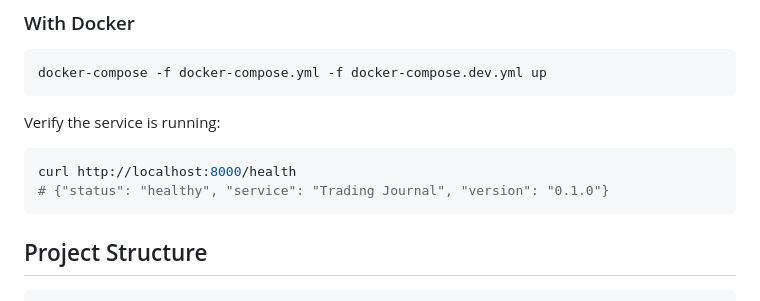
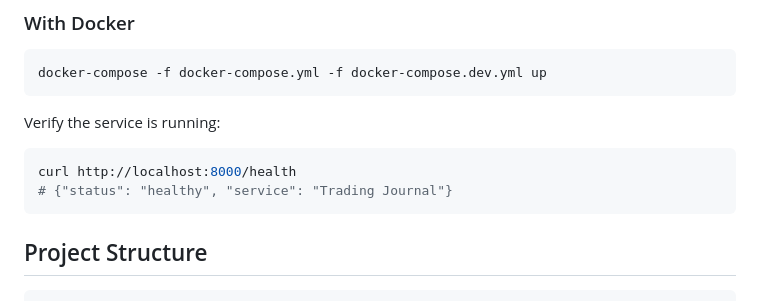
Before and after one commit to MaksimShevtsov/Trading-Journal, a Markdown page: backend/README.md, the part around the change. GitHub-like rendering.

Commit message:
Update backend/README.md
Co-authored-by: Copilot <175728472+Copilot@users.noreply.github.com>

````diff
--- a/backend/README.md
+++ b/backend/README.md
@@ -14,7 +14,7 @@ Verify the service is running:
 
 ```bash
 curl http://localhost:8000/health
-# {"status": "healthy", "service": "Trading Journal", "version": "0.1.0"}
+# {"status": "healthy", "service": "Trading Journal"}
 ```
 
 ## Project Structure
````
